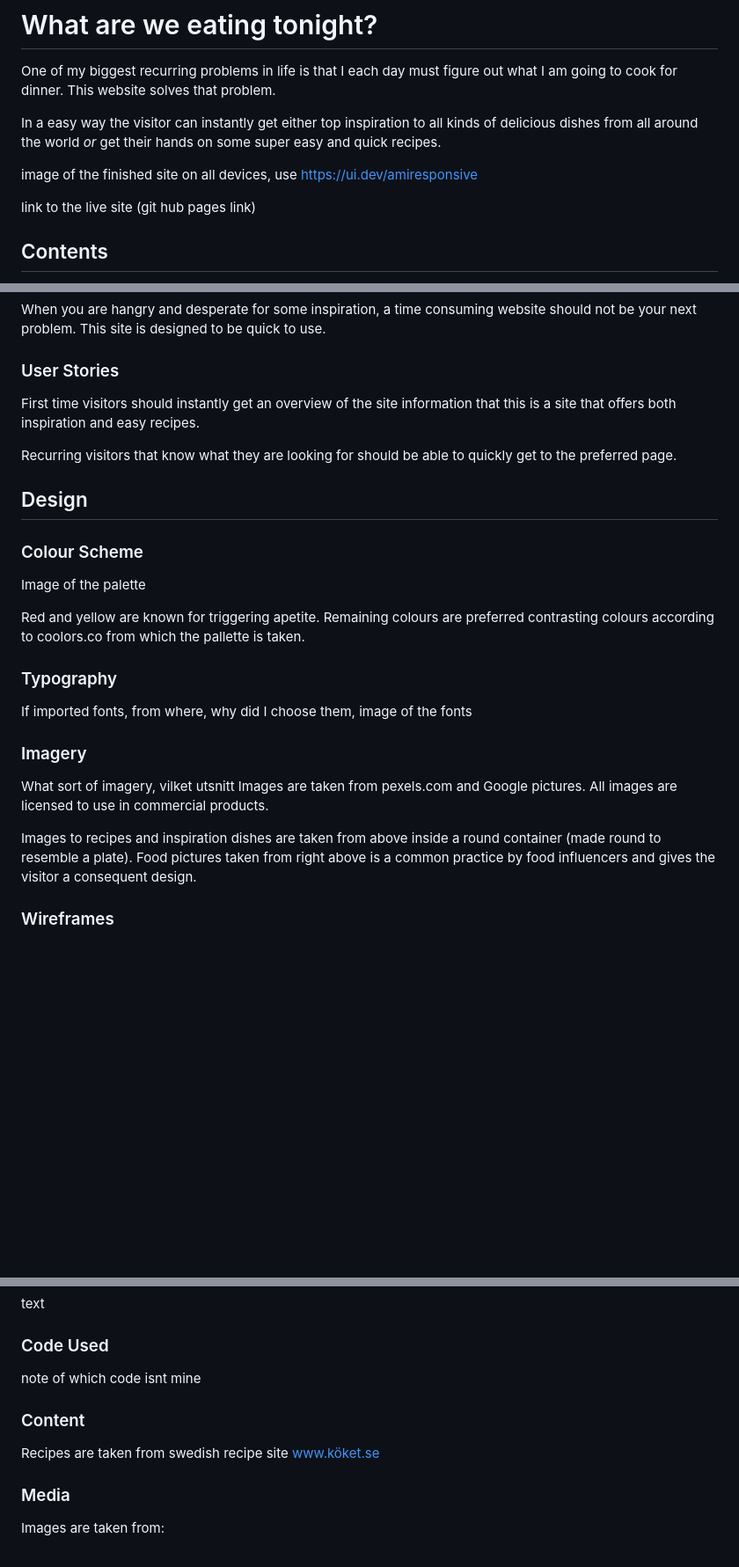
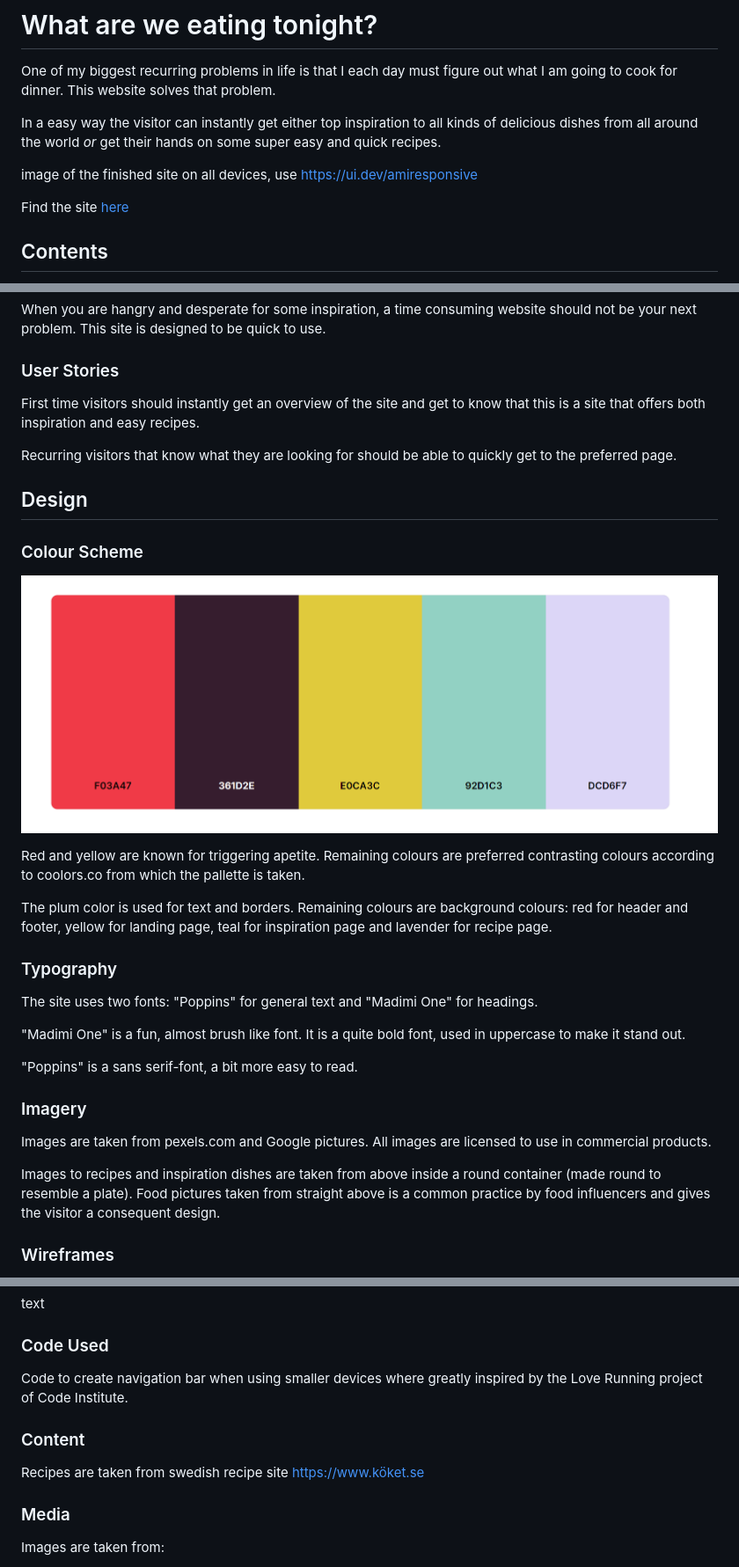
Before and after one commit to mikael-johnsson/what-are-we-eating, a Markdown page: README.md, 3 parts joined by grey strips. Shown: that part at 88% size. GitHub-like rendering; pictures changed too: assets/images/readme-images/color-palette.png (added); blank space fills up the shorter version.

```diff
--- a/README.md
+++ b/README.md
@@ -8,7 +8,7 @@ In a easy way the visitor can instantly get either top inspiration to all kinds
 
 image of the finished site on all devices, use https://ui.dev/amiresponsive
 
-link to the live site (git hub pages link)
+Find the site [here](https://mikael-johnsson.github.io/what-are-we-eating/)
 
 ## Contents
 
@@ -42,20 +42,25 @@ link to the live site (git hub pages link)
 When you are hangry and desperate for some inspiration, a time consuming website should not be your next problem. This site is designed to be quick to use.
 
 ### User Stories
-First time visitors should instantly get an overview of the site information that this is a site that offers both inspiration and easy recipes.
+First time visitors should instantly get an overview of the site and get to know that this is a site that offers both inspiration and easy recipes.
 
 Recurring visitors that know what they are looking for should be able to quickly get to the preferred page.
 
 ## Design
 ### Colour Scheme
-Image of the palette
+![Image of the colour palette used](assets/images/readme-images/color-palette.png)
 
 Red and yellow are known for triggering apetite. Remaining colours are preferred contrasting colours according to coolors.co from which the pallette is taken.
+
+The plum color is used for text and borders. Remaining colours are background colours: red for header and footer, yellow for landing page, teal for inspiration page and lavender for recipe page.
 ### Typography
-If imported fonts, from where, why did I choose them, image of the fonts
+The site uses two fonts: "Poppins" for general text and "Madimi One" for headings.
+
+"Madimi One" is a fun, almost brush like font. It is a quite bold font, used in uppercase to make it stand out.
+
+"Poppins" is a sans serif-font, a bit more easy to read.
 ### Imagery
-What sort of imagery, vilket utsnitt
 Images are taken from pexels.com and Google pictures. All images are licensed to use in commercial products.
 
-Images to recipes and inspiration dishes are taken from above inside a round container (made round to resemble a plate). Food pictures taken from right above is a common practice by food influencers and gives the visitor a consequent design.
+Images to recipes and inspiration dishes are taken from above inside a round container (made round to resemble a plate). Food pictures taken from straight above is a common practice by food influencers and gives the visitor a consequent design.
 ### Wireframes
@@ -114,9 +132,9 @@ link to eventuell testing.Md
 ## Credits
 text
 ### Code Used
-note of which code isnt mine
+Code to create navigation bar when using smaller devices where greatly inspired by the Love Running project of Code Institute.
 ### Content
-Recipes are taken from swedish recipe site www.köket.se
+Recipes are taken from swedish recipe site https://www.köket.se
 ### Media
 Images are taken from:
 
```
Also changed, not shown: other parts of README.md (+22 -9 lines), assets/images/readme-images/INSPO.png (added), assets/images/readme-images/LANDING-PAGE.png (added), assets/images/readme-images/RECIPES.png (added).
